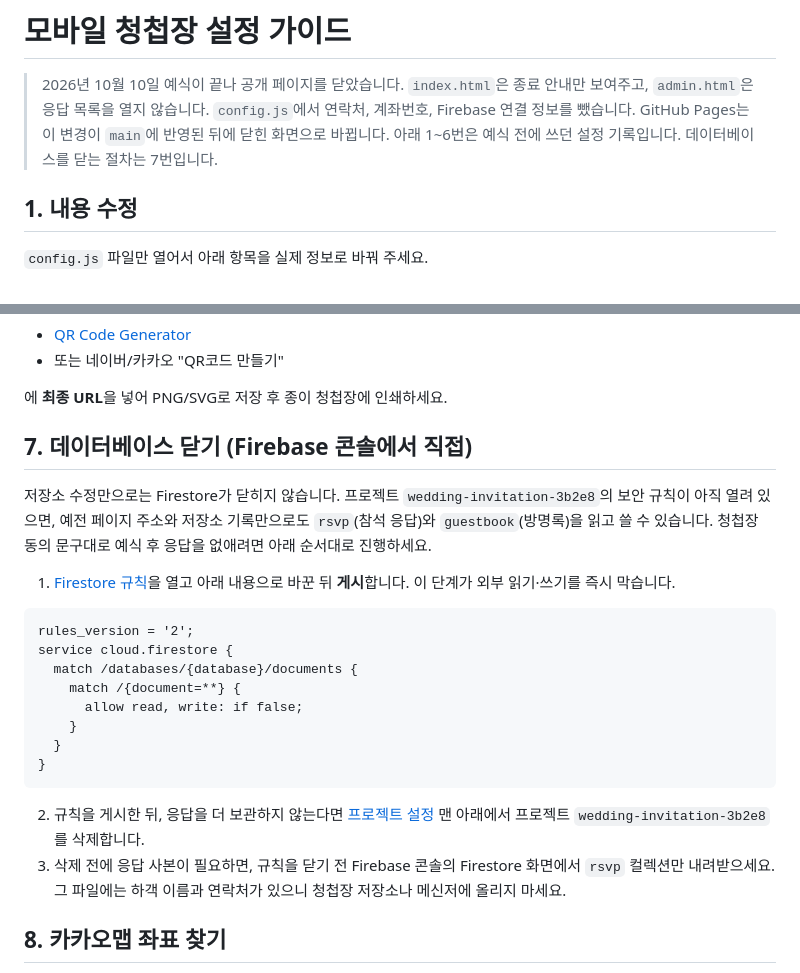
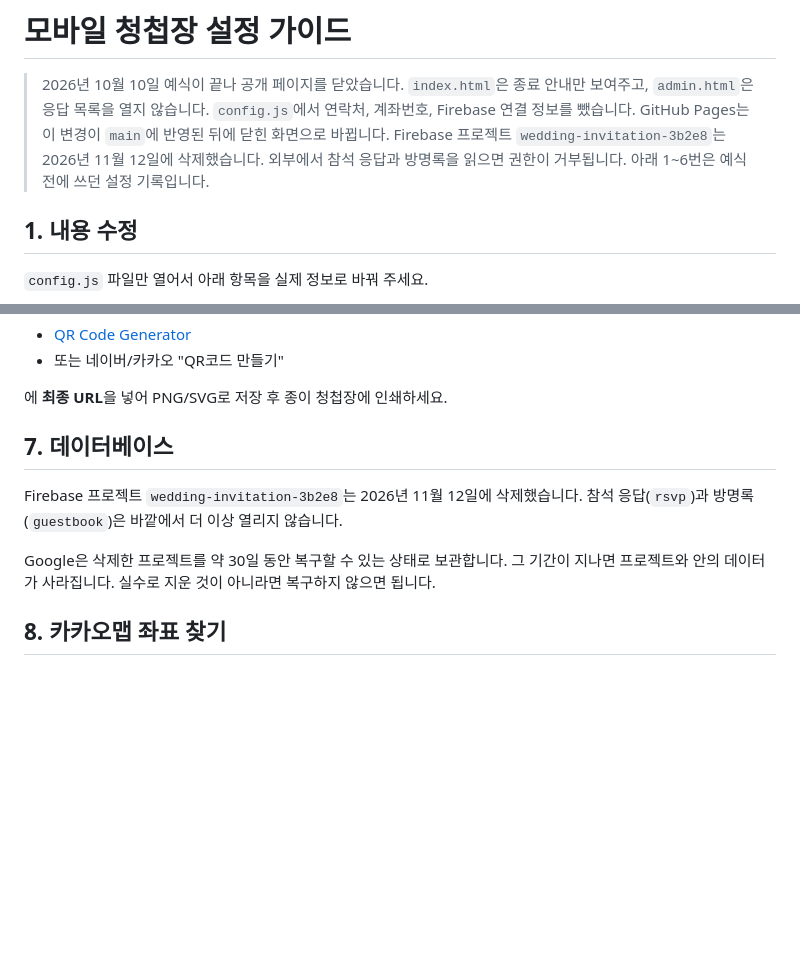
Before and after one commit to pangdeuk-dev/261010_Wedding_Invitation, a Markdown page: SETUP.md, 2 parts joined by grey strips. Drawn GitHub-style; blank space fills up the shorter version.

Commit message:
Firebase 프로젝트 삭제를 설정 가이드에 반영
2026-11-12에 wedding-invitation-3b2e8 삭제가 반영되어 외부 읽기가 거부된다.

Co-authored-by: pangdeuk-dev <kepco.ggp09@gmail.com>

````diff
--- a/SETUP.md
+++ b/SETUP.md
@@ -4,7 +4,8 @@
 > `index.html`은 종료 안내만 보여주고, `admin.html`은 응답 목록을 열지 않습니다.
 > `config.js`에서 연락처, 계좌번호, Firebase 연결 정보를 뺐습니다.
 > GitHub Pages는 이 변경이 `main`에 반영된 뒤에 닫힌 화면으로 바뀝니다.
-> 아래 1~6번은 예식 전에 쓰던 설정 기록입니다. 데이터베이스를 닫는 절차는 7번입니다.
+> Firebase 프로젝트 `wedding-invitation-3b2e8`는 2026년 11월 12일에 삭제했습니다. 외부에서 참석 응답과 방명록을 읽으면 권한이 거부됩니다.
+> 아래 1~6번은 예식 전에 쓰던 설정 기록입니다.
 
 ## 1. 내용 수정
 
@@ -79,25 +80,11 @@ python -m http.server 8080
 
 에 **최종 URL**을 넣어 PNG/SVG로 저장 후 종이 청첩장에 인쇄하세요.
 
-## 7. 데이터베이스 닫기 (Firebase 콘솔에서 직접)
+## 7. 데이터베이스
 
-저장소 수정만으로는 Firestore가 닫히지 않습니다. 프로젝트 `wedding-invitation-3b2e8`의 보안 규칙이 아직 열려 있으면, 예전 페이지 주소와 저장소 기록만으로도 `rsvp`(참석 응답)와 `guestbook`(방명록)을 읽고 쓸 수 있습니다. 청첩장 동의 문구대로 예식 후 응답을 없애려면 아래 순서대로 진행하세요.
+Firebase 프로젝트 `wedding-invitation-3b2e8`는 2026년 11월 12일에 삭제했습니다. 참석 응답(`rsvp`)과 방명록(`guestbook`)은 바깥에서 더 이상 열리지 않습니다.
 
-1. [Firestore 규칙](https://console.firebase.google.com/project/wedding-invitation-3b2e8/firestore/rules)을 열고 아래 내용으로 바꾼 뒤 **게시**합니다. 이 단계가 외부 읽기·쓰기를 즉시 막습니다.
-
-```
-rules_version = '2';
-service cloud.firestore {
-  match /databases/{database}/documents {
-    match /{document=**} {
-      allow read, write: if false;
-    }
-  }
-}
-```
-
-2. 규칙을 게시한 뒤, 응답을 더 보관하지 않는다면 [프로젝트 설정](https://console.firebase.google.com/project/wedding-invitation-3b2e8/settings/general) 맨 아래에서 프로젝트 `wedding-invitation-3b2e8`를 삭제합니다.
-3. 삭제 전에 응답 사본이 필요하면, 규칙을 닫기 전 Firebase 콘솔의 Firestore 화면에서 `rsvp` 컬렉션만 내려받으세요. 그 파일에는 하객 이름과 연락처가 있으니 청첩장 저장소나 메신저에 올리지 마세요.
+Google은 삭제한 프로젝트를 약 30일 동안 복구할 수 있는 상태로 보관합니다. 그 기간이 지나면 프로젝트와 안의 데이터가 사라집니다. 실수로 지운 것이 아니라면 복구하지 않으면 됩니다.
 
 ## 8. 카카오맵 좌표 찾기
 
````
